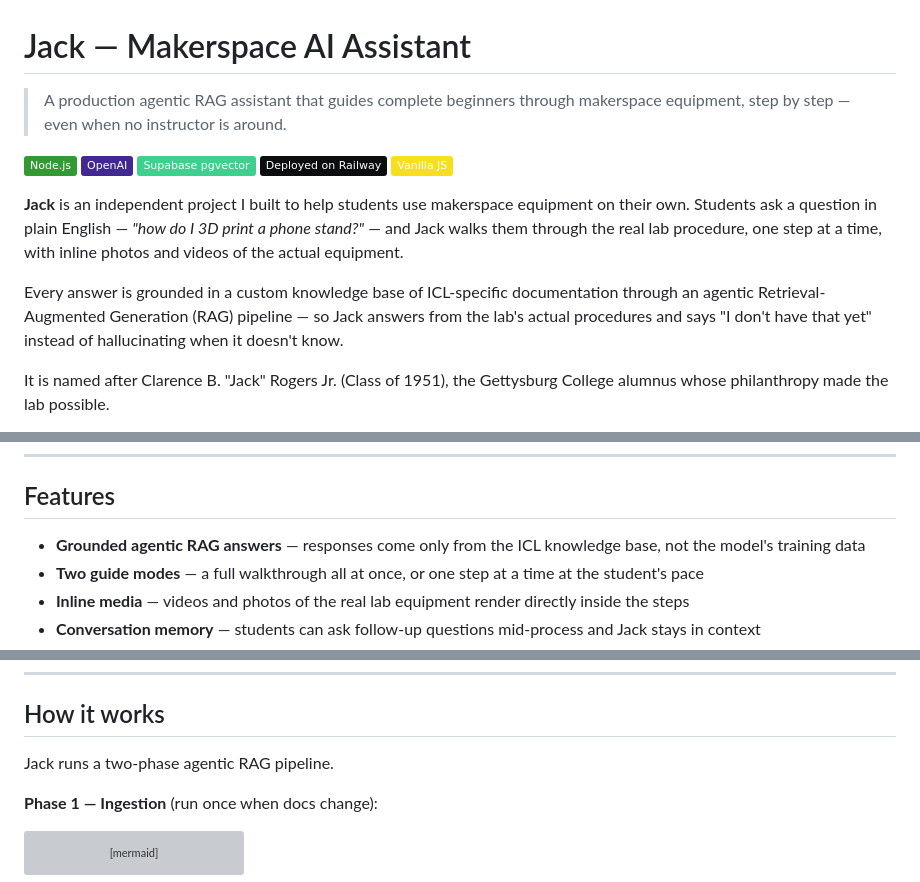
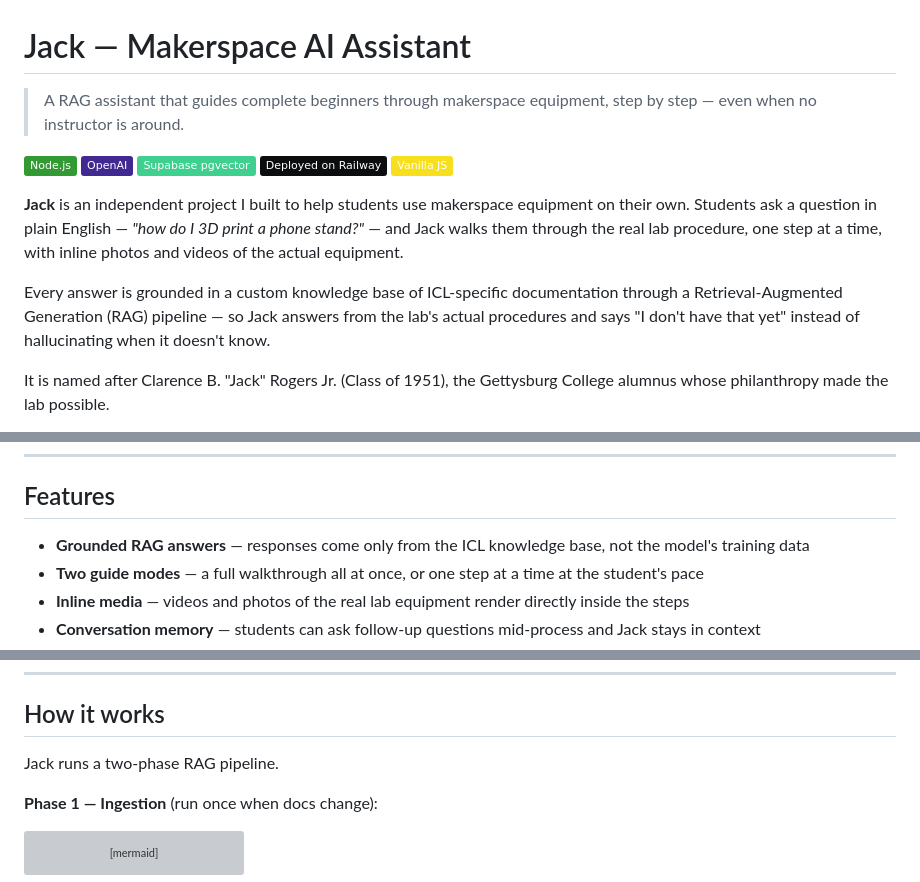
Before and after one commit to ashimaryal25-ops/ask-jack, a Markdown page: README.md, 3 parts joined by grey strips. Rendered like a GitHub page; badges without logos; grey boxes are pictures that could not be loaded.

Commit message:
Drop agentic wording from README

```diff
--- a/README.md
+++ b/README.md
@@ -1,6 +1,6 @@
 # Jack — Makerspace AI Assistant
 
-> A production agentic RAG assistant that guides complete beginners through makerspace equipment, step by step — even when no instructor is around.
+> A RAG assistant that guides complete beginners through makerspace equipment, step by step — even when no instructor is around.
 
 ![Node.js](https://img.shields.io/badge/Node.js-339933?style=flat&logo=nodedotjs&logoColor=white)
 ![OpenAI](https://img.shields.io/badge/OpenAI-412991?style=flat&logo=openai&logoColor=white)
@@ -10,7 +10,7 @@
 
 **Jack** is an independent project I built to help students use makerspace equipment on their own. Students ask a question in plain English — *"how do I 3D print a phone stand?"* — and Jack walks them through the real lab procedure, one step at a time, with inline photos and videos of the actual equipment.
 
-Every answer is grounded in a custom knowledge base of ICL-specific documentation through an agentic Retrieval-Augmented Generation (RAG) pipeline — so Jack answers from the lab's actual procedures and says "I don't have that yet" instead of hallucinating when it doesn't know.
+Every answer is grounded in a custom knowledge base of ICL-specific documentation through a Retrieval-Augmented Generation (RAG) pipeline — so Jack answers from the lab's actual procedures and says "I don't have that yet" instead of hallucinating when it doesn't know.
 
 It is named after Clarence B. "Jack" Rogers Jr. (Class of 1951), the Gettysburg College alumnus whose philanthropy made the lab possible.
 
@@ -36,7 +36,7 @@ A vague request (*"i dont know how to 3d print"*) is caught by intent classifica
 
 ## Features
 
-- **Grounded agentic RAG answers** — responses come only from the ICL knowledge base, not the model's training data
+- **Grounded RAG answers** — responses come only from the ICL knowledge base, not the model's training data
 - **Two guide modes** — a full walkthrough all at once, or one step at a time at the student's pace
 - **Inline media** — videos and photos of the real lab equipment render directly inside the steps
 - **Conversation memory** — students can ask follow-up questions mid-process and Jack stays in context
@@ -51,7 +51,7 @@ A vague request (*"i dont know how to 3d print"*) is caught by intent classifica
 
 ## How it works
 
-Jack runs a two-phase agentic RAG pipeline.
+Jack runs a two-phase RAG pipeline.
 
 **Phase 1 — Ingestion** (run once when docs change):
 
```
